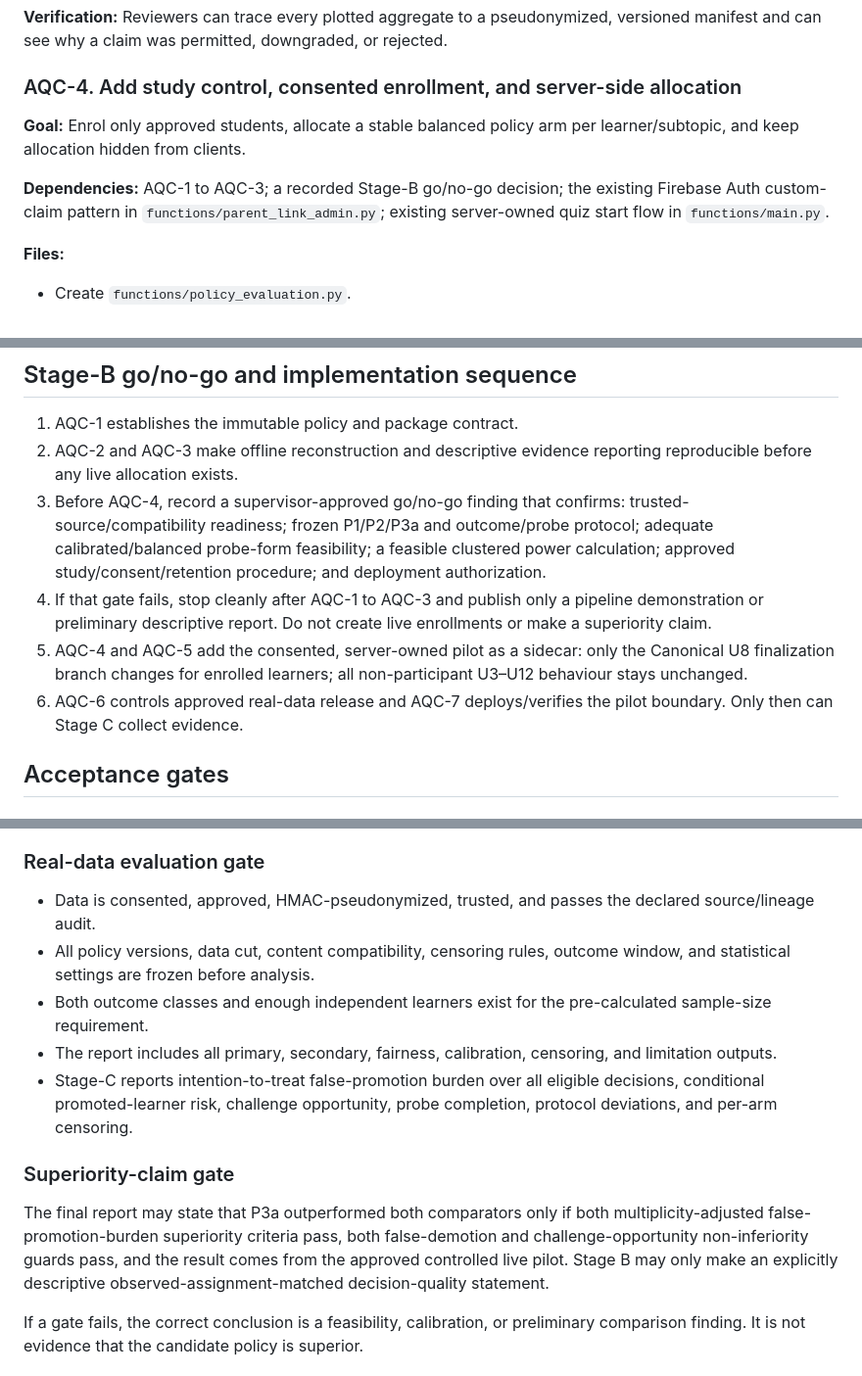
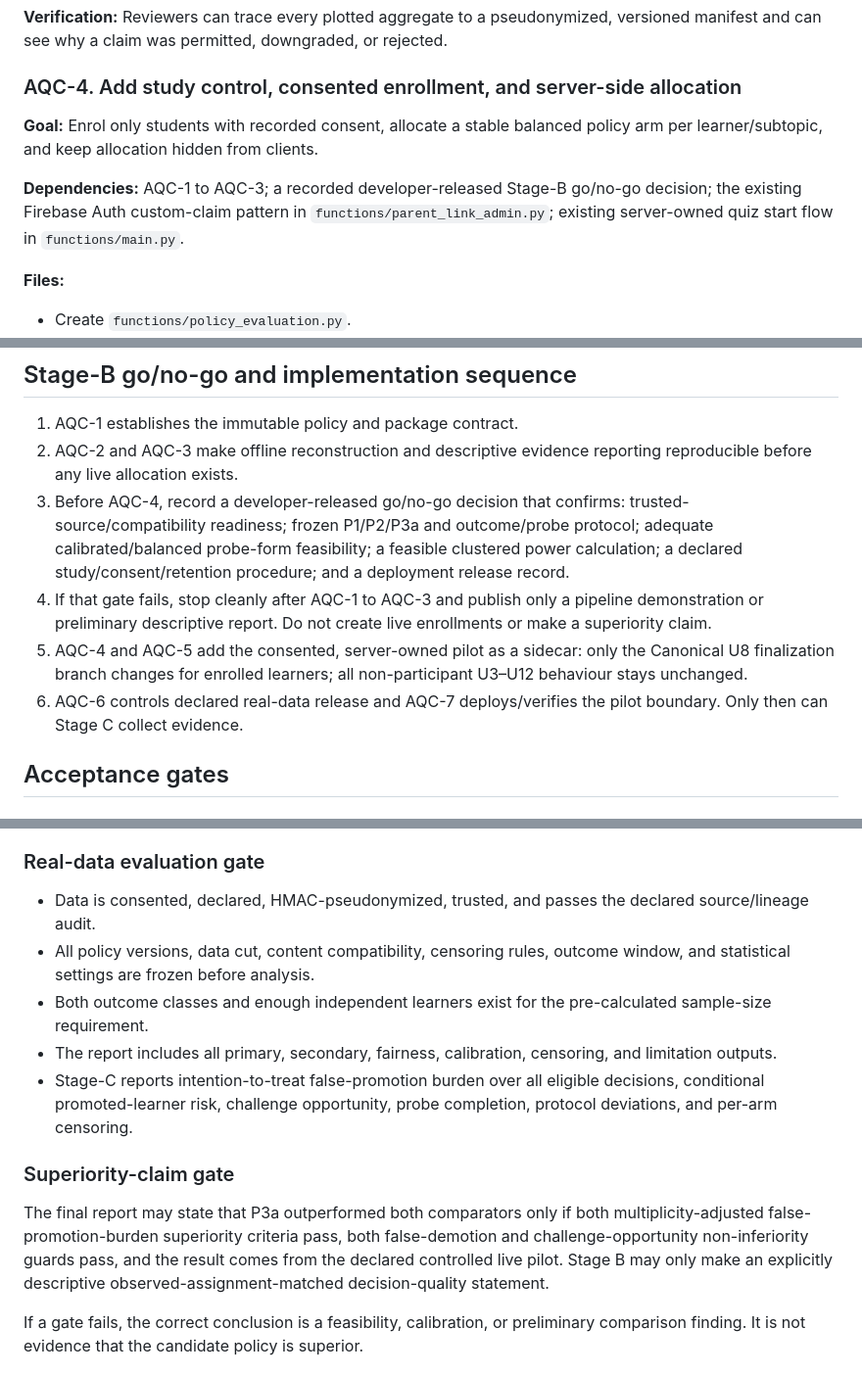
Before and after one commit to Lmivgshkt2O/logic-oasis-fyp, a Markdown page: docs/plans/Adaptive question bank comparison and selection.md, 3 parts joined by grey strips. Shown at 98% size. GitHub-like rendering.

```diff
--- a/docs/plans/Adaptive question bank comparison and selection.md
+++ b/docs/plans/Adaptive question bank comparison and selection.md
@@ -391,9 +391,9 @@ The replay must join policy decision audits by server attempt ID, create a compl
 
 ### AQC-4. Add study control, consented enrollment, and server-side allocation
 
-**Goal:** Enrol only approved students, allocate a stable balanced policy arm per learner/subtopic, and keep allocation hidden from clients.
+**Goal:** Enrol only students with recorded consent, allocate a stable balanced policy arm per learner/subtopic, and keep allocation hidden from clients.
 
-**Dependencies:** AQC-1 to AQC-3; a recorded Stage-B go/no-go decision; the existing Firebase Auth custom-claim pattern in `functions/parent_link_admin.py`; existing server-owned quiz start flow in `functions/main.py`.
+**Dependencies:** AQC-1 to AQC-3; a recorded developer-released Stage-B go/no-go decision; the existing Firebase Auth custom-claim pattern in `functions/parent_link_admin.py`; existing server-owned quiz start flow in `functions/main.py`.
 
 **Files:**
 
@@ -523,10 +523,10 @@ The audit records the source attempt, arm, selector/configuration versions, reda
 
 1. AQC-1 establishes the immutable policy and package contract.
 2. AQC-2 and AQC-3 make offline reconstruction and descriptive evidence reporting reproducible before any live allocation exists.
-3. Before AQC-4, record a supervisor-approved go/no-go finding that confirms: trusted-source/compatibility readiness; frozen P1/P2/P3a and outcome/probe protocol; adequate calibrated/balanced probe-form feasibility; a feasible clustered power calculation; approved study/consent/retention procedure; and deployment authorization.
+3. Before AQC-4, record a developer-released go/no-go decision that confirms: trusted-source/compatibility readiness; frozen P1/P2/P3a and outcome/probe protocol; adequate calibrated/balanced probe-form feasibility; a feasible clustered power calculation; a declared study/consent/retention procedure; and a deployment release record.
 4. If that gate fails, stop cleanly after AQC-1 to AQC-3 and publish only a pipeline demonstration or preliminary descriptive report. Do not create live enrollments or make a superiority claim.
 5. AQC-4 and AQC-5 add the consented, server-owned pilot as a sidecar: only the Canonical U8 finalization branch changes for enrolled learners; all non-participant U3–U12 behaviour stays unchanged.
-6. AQC-6 controls approved real-data release and AQC-7 deploys/verifies the pilot boundary. Only then can Stage C collect evidence.
+6. AQC-6 controls declared real-data release and AQC-7 deploys/verifies the pilot boundary. Only then can Stage C collect evidence.
 
 ## Acceptance gates
 
@@ -542,7 +542,7 @@ The audit records the source attempt, arm, selector/configuration versions, reda
 
 ### Real-data evaluation gate
 
-- Data is consented, approved, HMAC-pseudonymized, trusted, and passes the declared source/lineage audit.
+- Data is consented, declared, HMAC-pseudonymized, trusted, and passes the declared source/lineage audit.
 - All policy versions, data cut, content compatibility, censoring rules, outcome window, and statistical settings are frozen before analysis.
 - Both outcome classes and enough independent learners exist for the pre-calculated sample-size requirement.
 - The report includes all primary, secondary, fairness, calibration, censoring, and limitation outputs.
@@ -550,7 +550,7 @@ The audit records the source attempt, arm, selector/configuration versions, reda
 
 ### Superiority-claim gate
 
-The final report may state that P3a outperformed both comparators only if both multiplicity-adjusted false-promotion-burden superiority criteria pass, both false-demotion and challenge-opportunity non-inferiority guards pass, and the result comes from the approved controlled live pilot. Stage B may only make an explicitly descriptive observed-assignment-matched decision-quality statement.
+The final report may state that P3a outperformed both comparators only if both multiplicity-adjusted false-promotion-burden superiority criteria pass, both false-demotion and challenge-opportunity non-inferiority guards pass, and the result comes from the declared controlled live pilot. Stage B may only make an explicitly descriptive observed-assignment-matched decision-quality statement.
 
 If a gate fails, the correct conclusion is a feasibility, calibration, or preliminary comparison finding. It is not evidence that the candidate policy is superior.
 
```
Also changed, not shown: other parts of docs/plans/Adaptive question bank comparison and selection.md (+14 -14 lines), docs/architecture/logic-oasis-ai-pipeline-crisp-dm.md (+4 -4 lines), docs/plans/2026-07-05-001-feat-fyp1-prototype-development-plan(2)(1).md (+1 -1 lines).
